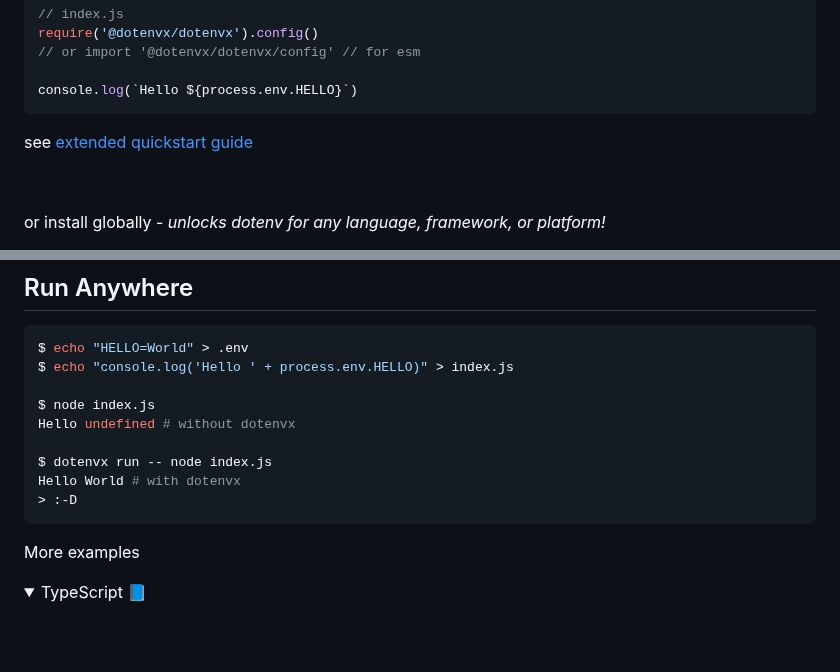
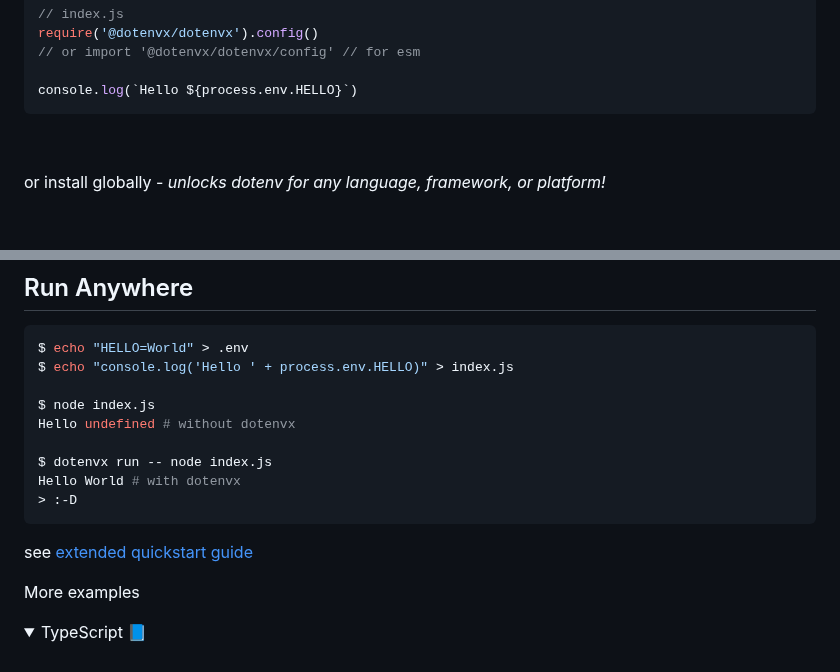
Before and after one commit to dotenvx/dotenvx, a Markdown page: README.md, 2 parts joined by grey strips. GitHub-like rendering; folded sections open; blank space fills up the shorter version.

Commit message:
Revert "move link up"
This reverts commit 2dc590211c124022268e367511e0a781df065a59.

````diff
--- a/README.md
+++ b/README.md
@@ -26,8 +26,6 @@ require('@dotenvx/dotenvx').config()
 console.log(`Hello ${process.env.HELLO}`)
 ```
 
-see [extended quickstart guide](https://dotenvx.com/docs/quickstart)
-
 &nbsp;
 
 or install globally - *unlocks dotenv for any language, framework, or platform!*
@@ -121,6 +119,8 @@ $ dotenvx run -- node index.js
 Hello World # with dotenvx
 > :-D
 ```
+
+see [extended quickstart guide](https://dotenvx.com/docs/quickstart)
 
 More examples
 
````
